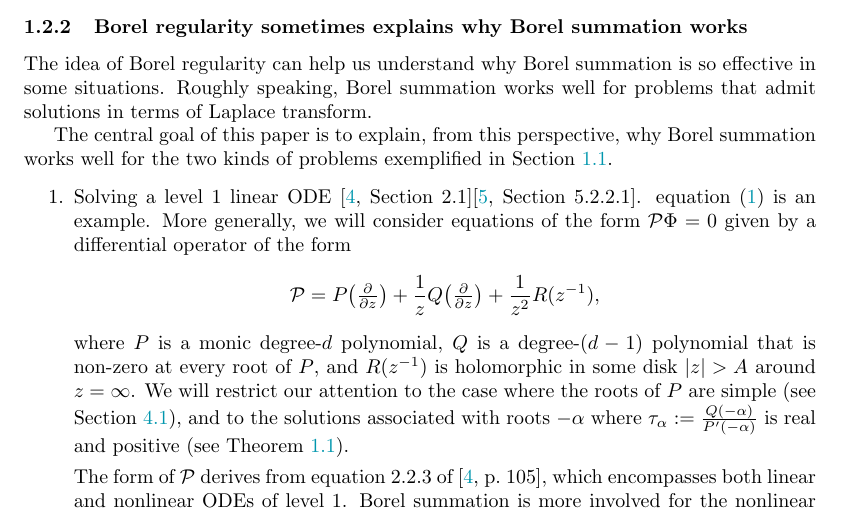
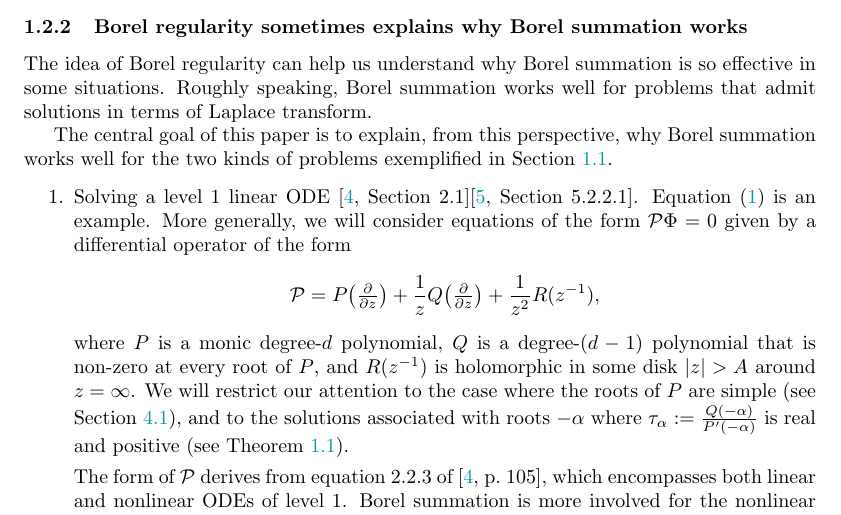
Before and after one commit to Vectornaut/airy-resurgence, a LaTeX paper (borel-regularity.tex): part of page 6 of 89, cut so that both start at the same text. Compiled offline with pdfLaTeX.

Commit message:
Correct capitalization typo

```diff
--- a/borel-regularity.tex
+++ b/borel-regularity.tex
@@ -337,7 +337,7 @@ The idea of Borel regularity can help us understand why Borel summation is so ef
 
 The central goal of this paper is to explain, from this perspective, why Borel summation works well for the two kinds of problems exemplified in Section~\ref{intro:summation}.
 \begin{enumerate}
-\item Solving a level~$1$ linear ODE \cite[Section 2.1]{EcalleIII}\cite[Section~5.2.2.1]{diverg-resurg-iii}. equation~\eqref{eqn:bessel_rescaled_ex} is an example. More generally, we will consider equations of the form $\mathcal{P} \Phi = 0$ given by a differential operator of the form
+\item Solving a level~$1$ linear ODE \cite[Section 2.1]{EcalleIII}\cite[Section~5.2.2.1]{diverg-resurg-iii}. Equation~\eqref{eqn:bessel_rescaled_ex} is an example. More generally, we will consider equations of the form $\mathcal{P} \Phi = 0$ given by a differential operator of the form
 \[ \mathcal{P} = P\big(\tfrac{\partial}{\partial z}\big) + \frac{1}{z} Q\big(\tfrac{\partial}{\partial z}\big) + \frac{1}{z^2} R(z^{-1}), \]
 where $P$ is a monic degree-$d$ polynomial, $Q$ is a degree-$(d-1)$ polynomial that is non-zero at every root of $P$, and $R(z^{-1})$ is holomorphic in some disk $|z| > A$ around $z = \infty$. We will restrict our attention to the case where the roots of $P$ are simple (see Section \ref{borel_reg-ODE}), and to the solutions associated with roots $-\alpha$ where $\tau_\alpha:=\frac{Q(-\alpha)}{P'(-\alpha)}$ is real and positive (see Theorem~\ref{thm:exist_uniq_ODE}).
 
```
